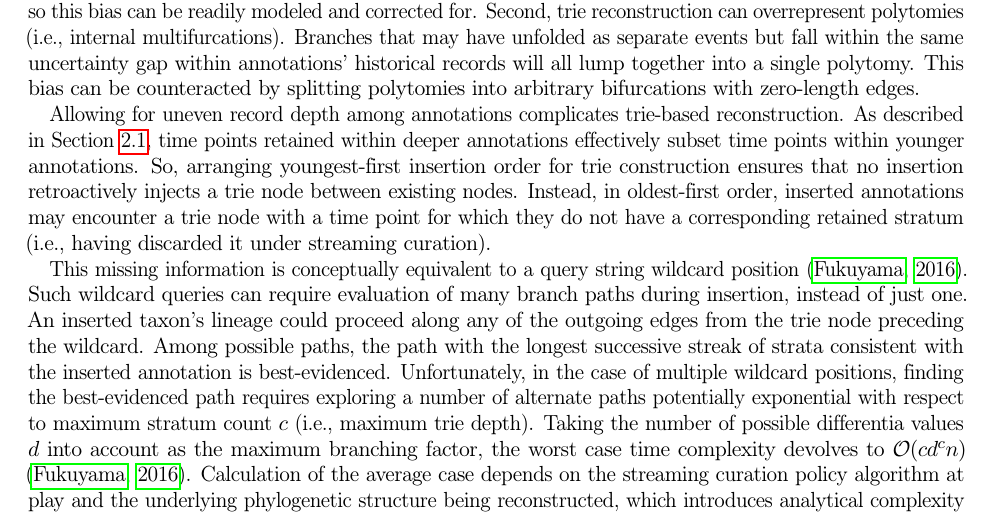
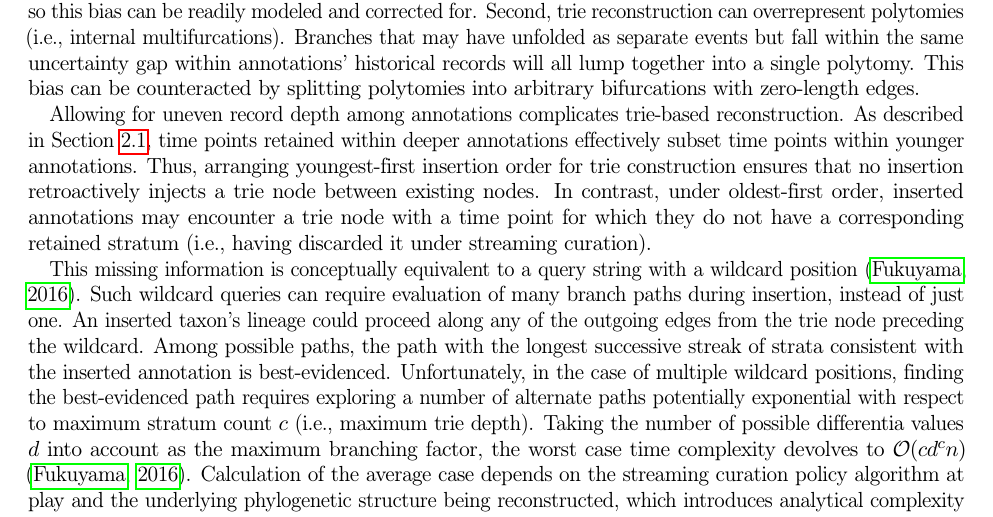
Before and after one commit to mmore500/phylotrack-algorithm-analysis, a LaTeX paper (tex/main.tex, which reads tex/text/body/reconstruction-algorithm.tex): part of page 5 of 16, cut so that both start at the same text. Compiled offline with pdfLaTeX; a LaTeX package or settings file that is missing is left out.

Commit message:
Incorporate @/emilydolson suggestions with minor reword

```diff
--- a/tex/text/body/reconstruction-algorithm.tex
+++ b/tex/text/body/reconstruction-algorithm.tex
@@ -69,10 +69,10 @@ This bias can be counteracted by splitting polytomies into arbitrary bifurcation
 
 Allowing for uneven record depth among annotations complicates trie-based reconstruction.
 As described in Section \ref{sec:pairwise-relatedness}, time points retained within deeper annotations effectively subset time points within younger annotations.
-So, arranging youngest-first insertion order for trie construction ensures that no insertion retroactively injects a trie node between existing nodes.
-Instead, in oldest-first order, inserted annotations may encounter a trie node with a time point for which they do not have a corresponding retained stratum (i.e., having discarded it under streaming curation).
+Thus, arranging youngest-first insertion order for trie construction ensures that no insertion retroactively injects a trie node between existing nodes.
+In contrast, under oldest-first order, inserted annotations may encounter a trie node with a time point for which they do not have a corresponding retained stratum (i.e., having discarded it under streaming curation).
 
-This missing information is conceptually equivalent to a query string wildcard position \citep{fukuyama2016partial}.
+This missing information is conceptually equivalent to a query string with a wildcard position \citep{fukuyama2016partial}.
 Such wildcard queries can require evaluation of many branch paths during insertion, instead of just one.
 An inserted taxon's lineage could proceed along any of the outgoing edges from the trie node preceding the wildcard.
 Among possible paths, the path with the longest successive streak of strata consistent with the inserted annotation is best-evidenced.
```
